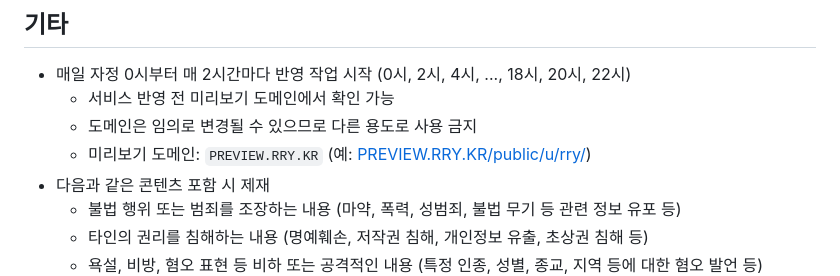
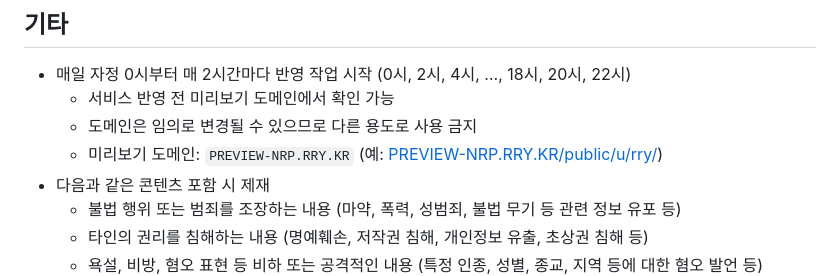
Before and after one commit to OUS-KR/RRY.KR, a Markdown page: README.md, the part around the change. Rendered like a GitHub page.

```diff
--- a/README.md
+++ b/README.md
@@ -47,7 +47,7 @@
 - 매일 자정 0시부터 매 2시간마다 반영 작업 시작 (0시, 2시, 4시, ..., 18시, 20시, 22시)
   - 서비스 반영 전 미리보기 도메인에서 확인 가능
   - 도메인은 임의로 변경될 수 있으므로 다른 용도로 사용 금지
-  - 미리보기 도메인: `PREVIEW.RRY.KR` (예: [PREVIEW.RRY.KR/public/u/rry/](https://preview.rry.kr/public/u/rry/))
+  - 미리보기 도메인: `PREVIEW-NRP.RRY.KR` (예: [PREVIEW-NRP.RRY.KR/public/u/rry/](https://preview-nrp.rry.kr/public/u/rry/))
 - 다음과 같은 콘텐츠 포함 시 제재
   - 불법 행위 또는 범죄를 조장하는 내용 (마약, 폭력, 성범죄, 불법 무기 등 관련 정보 유포 등)
   - 타인의 권리를 침해하는 내용 (명예훼손, 저작권 침해, 개인정보 유출, 초상권 침해 등)
```
